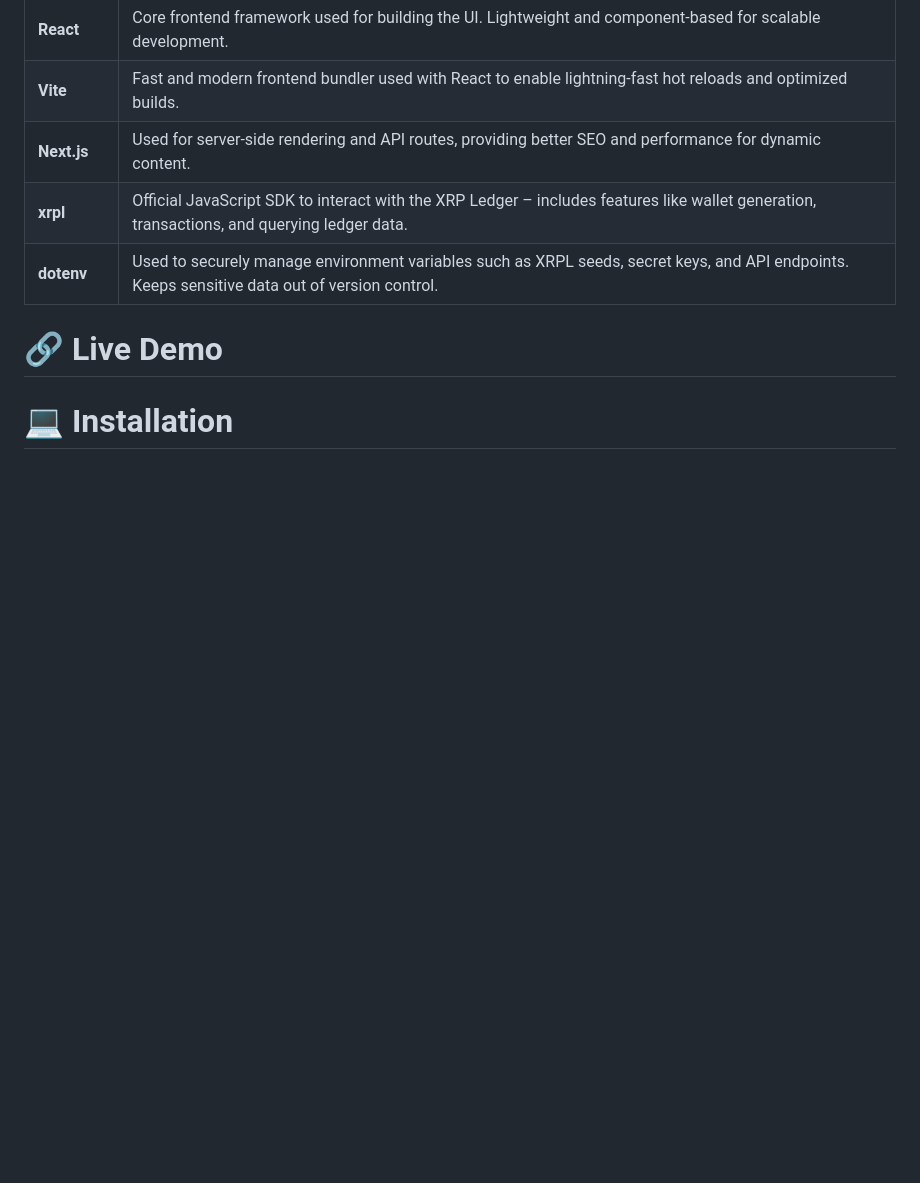
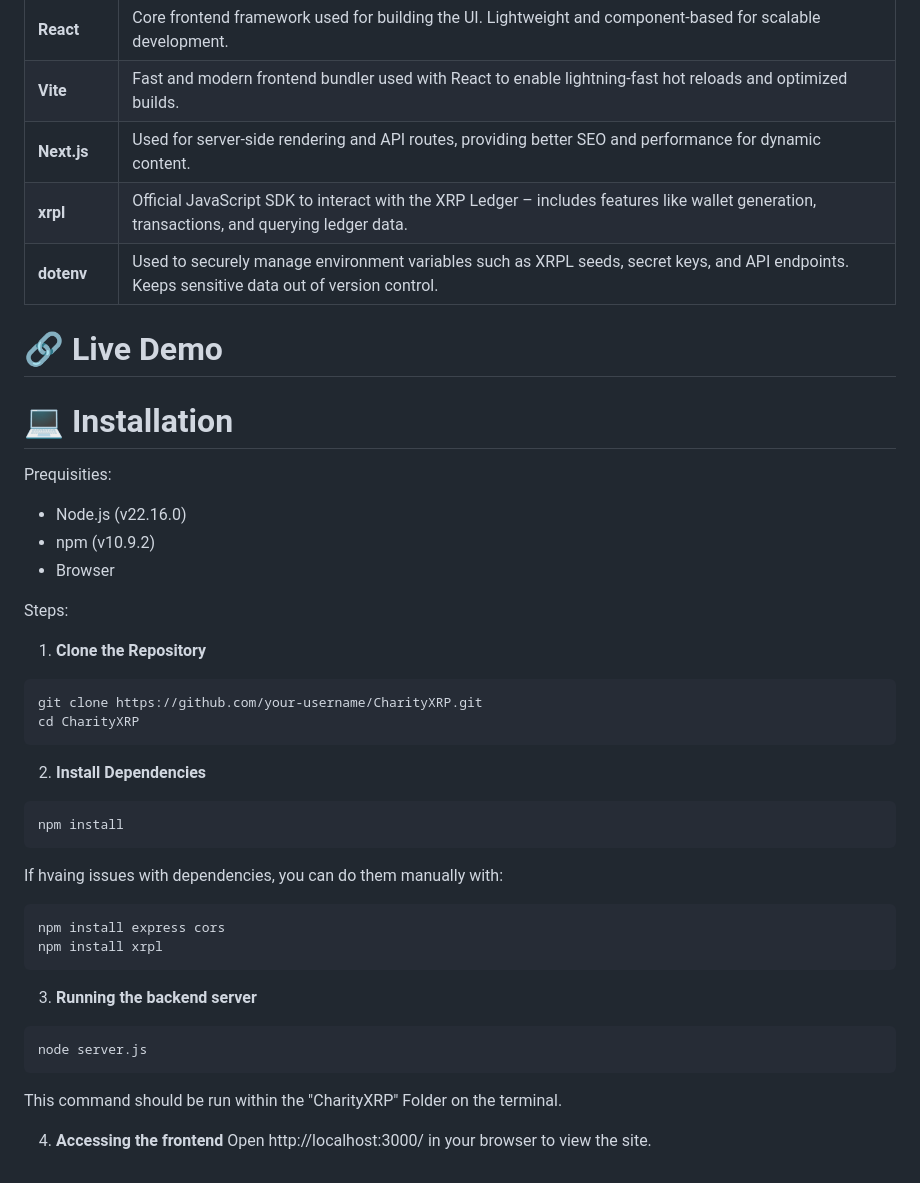
Before and after one commit to shrujann/CharityXRP, a Markdown page: README.md, the part around the change. Rendered like a GitHub page; blank space fills up the shorter version.

````diff
--- a/README.md
+++ b/README.md
@@ -40,3 +40,39 @@ The following below are the SDKs and tools used in designing this application.
 # 🔗 Live Demo
 
 # 💻 Installation
+
+Prequisities:
+- Node.js (v22.16.0)
+- npm (v10.9.2)
+- Browser
+
+Steps:
+
+1. **Clone the Repository**
+```
+git clone https://github.com/your-username/CharityXRP.git
+cd CharityXRP
+```
+
+2. **Install Dependencies**
+```
+npm install
+```
+
+If hvaing issues with dependencies, you can do them manually with:
+
+```
+npm install express cors
+npm install xrpl
+```
+
+3. **Running the backend server**
+
+```
+node server.js
+```
+
+This command should be run within the "CharityXRP" Folder on the terminal.
+
+4. **Accessing the frontend**
+Open http://localhost:3000/ in your browser to view the site.
````
